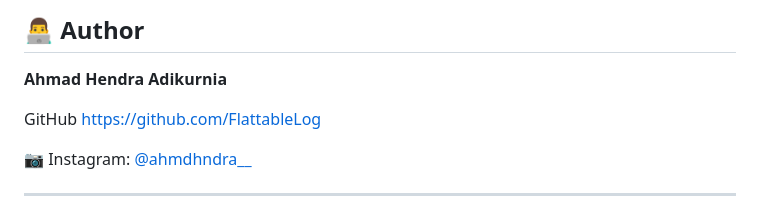
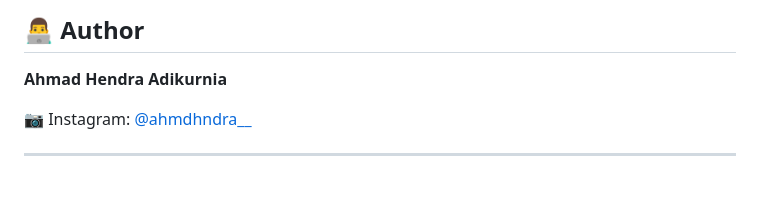
Before and after one commit to FlattableLog/Flat-Library, a Markdown page: README.md, the part around the change. Drawn GitHub-style; blank space fills up the shorter version.

```diff
--- a/README.md
+++ b/README.md
@@ -184,9 +184,6 @@ Integrated PDF reader that enables users to read books directly from the browser
 
 **Ahmad Hendra Adikurnia**
 
-GitHub
-https://github.com/FlattableLog
-
 📷 Instagram: [@ahmdhndra__](https://instagram.com/ahmdhndra__)
 
 ---
```
